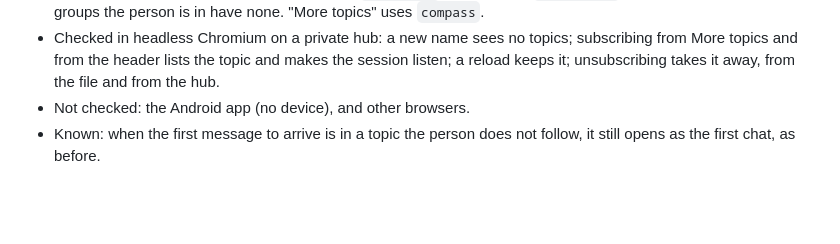
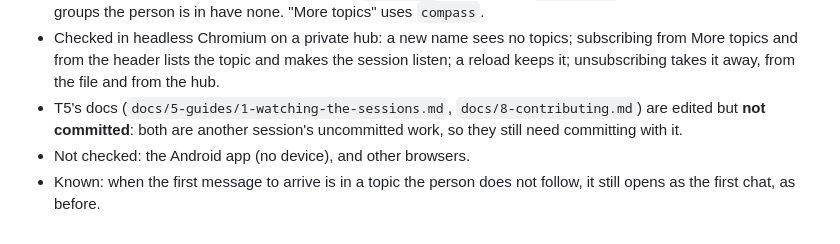
Before and after one commit to akrck02/LLM-CP, a Markdown page: docs/proposals/6-chat-subscriptions.md, the part around one of its changes. Drawn GitHub-style; blank space fills up the shorter version.

Commit message:
proposals: proposal 6's docs are written, not yet committed
Co-Authored-By: Claude Opus 5.5 <noreply@anthropic.com>

```diff
--- a/docs/proposals/6-chat-subscriptions.md
+++ b/docs/proposals/6-chat-subscriptions.md
@@ -109,6 +109,9 @@ Built on `feature/chat-subscriptions`, not pushed; AI-written, pending human rev
 - Checked in headless Chromium on a private hub: a new name sees no topics; subscribing from More
   topics and from the header lists the topic and makes the session listen; a reload keeps it;
   unsubscribing takes it away, from the file and from the hub.
+- T5's docs (`docs/5-guides/1-watching-the-sessions.md`, `docs/8-contributing.md`) are edited
+  but **not committed**: both are another session's uncommitted work, so they still need
+  committing with it.
 - Not checked: the Android app (no device), and other browsers.
 - Known: when the first message to arrive is in a topic the person does not follow, it still
   opens as the first chat, as before.
```
Also changed, not shown: other parts of docs/proposals/6-chat-subscriptions.md (+1 -1 lines).
